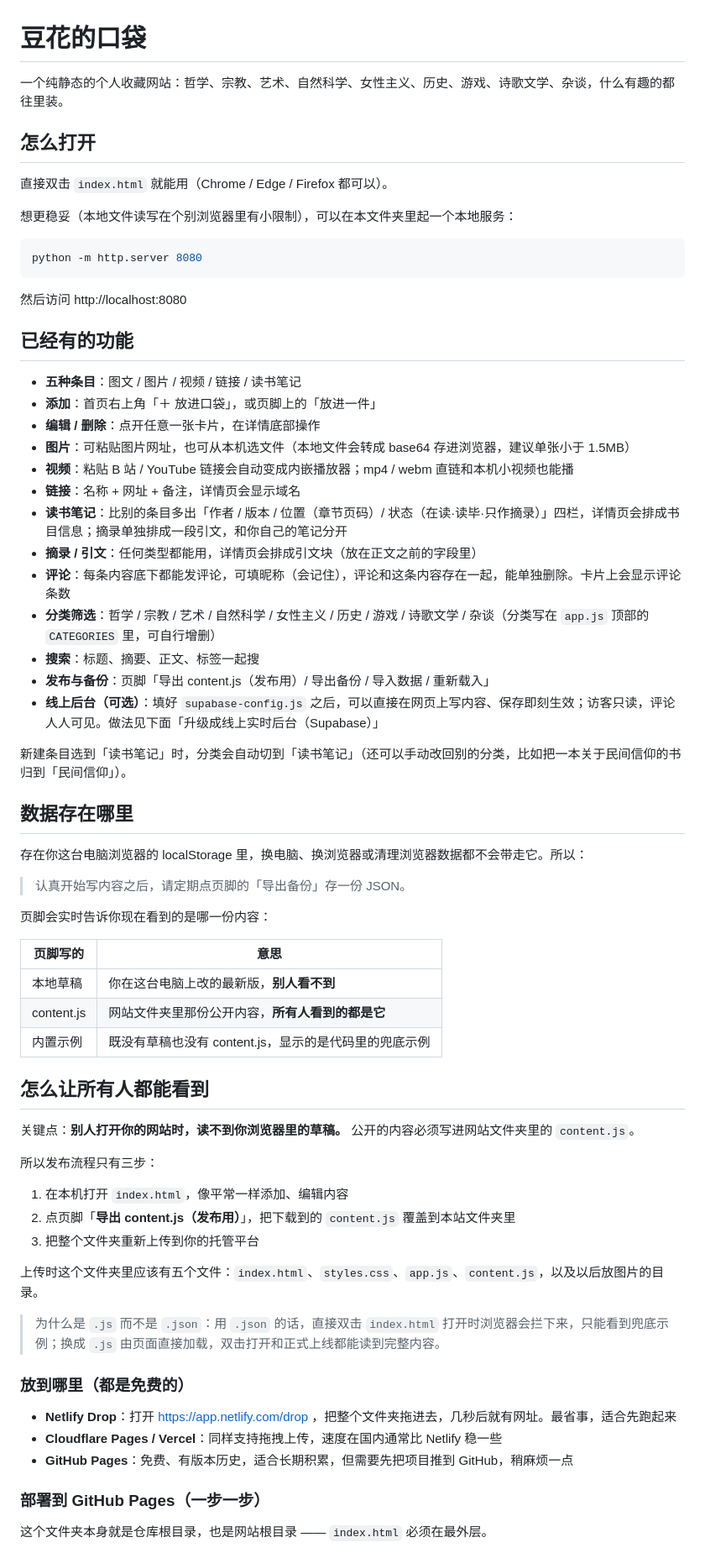
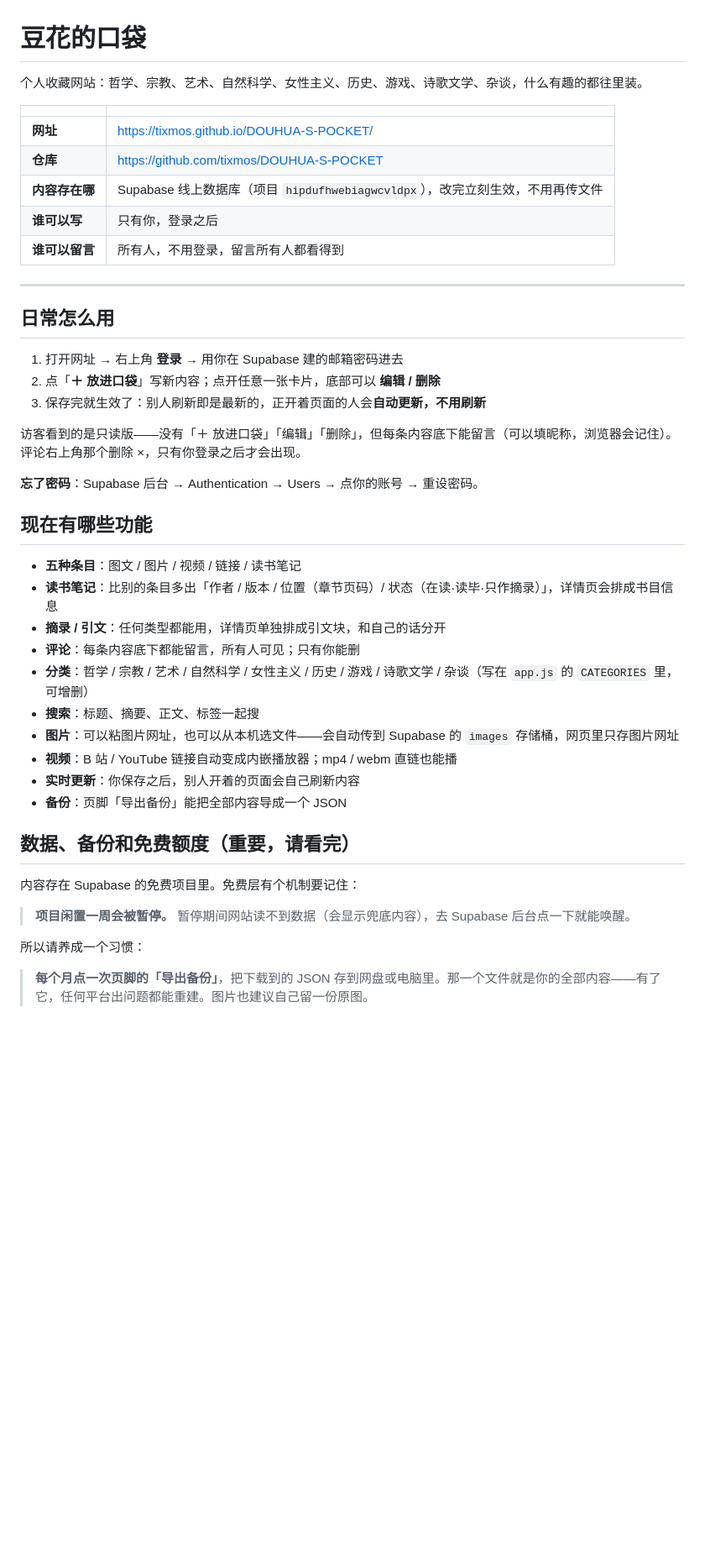
Before and after one commit to tixmos/DOUHUA-S-POCKET, a Markdown page: README.md, the part around one of its changes. Shown at 84% size. Rendered like a GitHub page; blank space fills up the shorter version.

````diff
--- a/README.md
+++ b/README.md
@@ -1,72 +1,47 @@
 # 豆花的口袋
 
-一个纯静态的个人收藏网站：哲学、宗教、艺术、自然科学、女性主义、历史、游戏、诗歌文学、杂谈，什么有趣的都往里装。
+个人收藏网站：哲学、宗教、艺术、自然科学、女性主义、历史、游戏、诗歌文学、杂谈，什么有趣的都往里装。
 
-## 怎么打开
+| | |
+| --- | --- |
+| **网址** | https://tixmos.github.io/DOUHUA-S-POCKET/ |
+| **仓库** | https://github.com/tixmos/DOUHUA-S-POCKET |
+| **内容存在哪** | Supabase 线上数据库（项目 `hipdufhwebiagwcvldpx`），改完立刻生效，不用再传文件 |
+| **谁可以写** | 只有你，登录之后 |
+| **谁可以留言** | 所有人，不用登录，留言所有人都看得到 |
 
-直接双击 `index.html` 就能用（Chrome / Edge / Firefox 都可以）。
+---
 
-想更稳妥（本地文件读写在个别浏览器里有小限制），可以在本文件夹里起一个本地服务：
+## 日常怎么用
 
-```powershell
-python -m http.server 8080
-```
+1. 打开网址 → 右上角 **登录** → 用你在 Supabase 建的邮箱密码进去
+2. 点「**＋ 放进口袋**」写新内容；点开任意一张卡片，底部可以 **编辑 / 删除**
+3. 保存完就生效了：别人刷新即是最新的，正开着页面的人会**自动更新，不用刷新**
 
-然后访问 http://localhost:8080
+访客看到的是只读版——没有「＋ 放进口袋」「编辑」「删除」，但每条内容底下能留言（可以填昵称，浏览器会记住）。评论右上角那个删除 ×，只有你登录之后才会出现。
 
-## 已经有的功能
+**忘了密码**：Supabase 后台 → Authentication → Users → 点你的账号 → 重设密码。
+
+## 现在有哪些功能
 
 - **五种条目**：图文 / 图片 / 视频 / 链接 / 读书笔记
-- **添加**：首页右上角「＋ 放进口袋」，或页脚上的「放进一件」
-- **编辑 / 删除**：点开任意一张卡片，在详情底部操作
-- **图片**：可粘贴图片网址，也可从本机选文件（本地文件会转成 base64 存进浏览器，建议单张小于 1.5MB）
-- **视频**：粘贴 B 站 / YouTube 链接会自动变成内嵌播放器；mp4 / webm 直链和本机小视频也能播
-- **链接**：名称 + 网址 + 备注，详情页会显示域名
-- **读书笔记**：比别的条目多出「作者 / 版本 / 位置（章节页码）/ 状态（在读·读毕·只作摘录）」四栏，详情页会排成书目信息；摘录单独排成一段引文，和你自己的笔记分开
-- **摘录 / 引文**：任何类型都能用，详情页会排成引文块（放在正文之前的字段里）
-- **评论**：每条内容底下都能发评论，可填昵称（会记住），评论和这条内容存在一起，能单独删除。卡片上会显示评论条数
-- **分类筛选**：哲学 / 宗教 / 艺术 / 自然科学 / 女性主义 / 历史 / 游戏 / 诗歌文学 / 杂谈（分类写在 `app.js` 顶部的 `CATEGORIES` 里，可自行增删）
+- **读书笔记**：比别的条目多出「作者 / 版本 / 位置（章节页码）/ 状态（在读·读毕·只作摘录）」，详情页会排成书目信息
+- **摘录 / 引文**：任何类型都能用，详情页单独排成引文块，和自己的话分开
+- **评论**：每条内容底下都能留言，所有人可见；只有你能删
+- **分类**：哲学 / 宗教 / 艺术 / 自然科学 / 女性主义 / 历史 / 游戏 / 诗歌文学 / 杂谈（写在 `app.js` 的 `CATEGORIES` 里，可增删）
 - **搜索**：标题、摘要、正文、标签一起搜
-- **发布与备份**：页脚「导出 content.js（发布用）/ 导出备份 / 导入数据 / 重新载入」
-- **线上后台（可选）**：填好 `supabase-config.js` 之后，可以直接在网页上写内容、保存即刻生效；访客只读，评论人人可见。做法见下面「升级成线上实时后台（Supabase）」
+- **图片**：可以粘图片网址，也可以从本机选文件——会自动传到 Supabase 的 `images` 存储桶，网页里只存图片网址
+- **视频**：B 站 / YouTube 链接自动变成内嵌播放器；mp4 / webm 直链也能播
+- **实时更新**：你保存之后，别人开着的页面会自己刷新内容
+- **备份**：页脚「导出备份」能把全部内容导成一个 JSON
 
-新建条目选到「读书笔记」时，分类会自动切到「读书笔记」（还可以手动改回别的分类，比如把一本关于民间信仰的书归到「民间信仰」）。
+## 数据、备份和免费额度（重要，请看完）
 
-## 数据存在哪里
+内容存在 Supabase 的免费项目里。免费层有个机制要记住：
 
-存在你这台电脑浏览器的 localStorage 里，换电脑、换浏览器或清理浏览器数据都不会带走它。所以：
+> **项目闲置一周会被暂停。** 暂停期间网站读不到数据（会显示兜底内容），去 Supabase 后台点一下就能唤醒。
 
-> 认真开始写内容之后，请定期点页脚的「导出备份」存一份 JSON。
+所以请养成一个习惯：
 
-页脚会实时告诉你现在看到的是哪一份内容：
+> **每个月点一次页脚的「导出备份」**，把下载到的 JSON 存到网盘或电脑里。那一个文件就是你的全部内容——有了它，任何平台出问题都能重建。图片也建议自己留一份原图。
 
-| 页脚写的 | 意思 |
-| --- | --- |
-| 本地草稿 | 你在这台电脑上改的最新版，**别人看不到** |
-| content.js | 网站文件夹里那份公开内容，**所有人看到的都是它** |
-| 内置示例 | 既没有草稿也没有 content.js，显示的是代码里的兜底示例 |
-
-## 怎么让所有人都能看到
-
-关键点：**别人打开你的网站时，读不到你浏览器里的草稿。** 公开的内容必须写进网站文件夹里的 `content.js`。
-
-所以发布流程只有三步：
-
-1. 在本机打开 `index.html`，像平常一样添加、编辑内容
-2. 点页脚「**导出 content.js（发布用）**」，把下载到的 `content.js` 覆盖到本站文件夹里
-3. 把整个文件夹重新上传到你的托管平台
-
-上传时这个文件夹里应该有五个文件：`index.html`、`styles.css`、`app.js`、`content.js`，以及以后放图片的目录。
-
-> 为什么是 `.js` 而不是 `.json`：用 `.json` 的话，直接双击 `index.html` 打开时浏览器会拦下来，只能看到兜底示例；换成 `.js` 由页面直接加载，双击打开和正式上线都能读到完整内容。
-
-### 放到哪里（都是免费的）
-
-- **Netlify Drop**：打开 https://app.netlify.com/drop ，把整个文件夹拖进去，几秒后就有网址。最省事，适合先跑起来
-- **Cloudflare Pages / Vercel**：同样支持拖拽上传，速度在国内通常比 Netlify 稳一些
-- **GitHub Pages**：免费、有版本历史，适合长期积累，但需要先把项目推到 GitHub，稍麻烦一点
-
-### 部署到 GitHub Pages（一步一步）
-
-这个文件夹本身就是仓库根目录，也是网站根目录 —— `index.html` 必须在最外层。
-
````
Also changed, not shown: other parts of README.md (+58 -96 lines).
